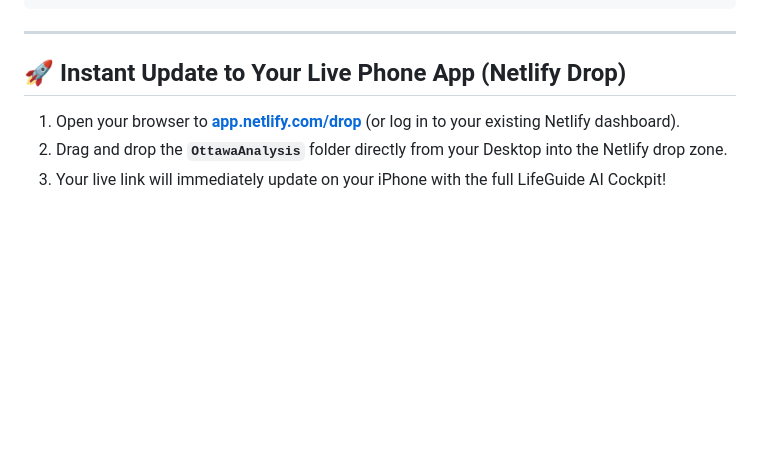
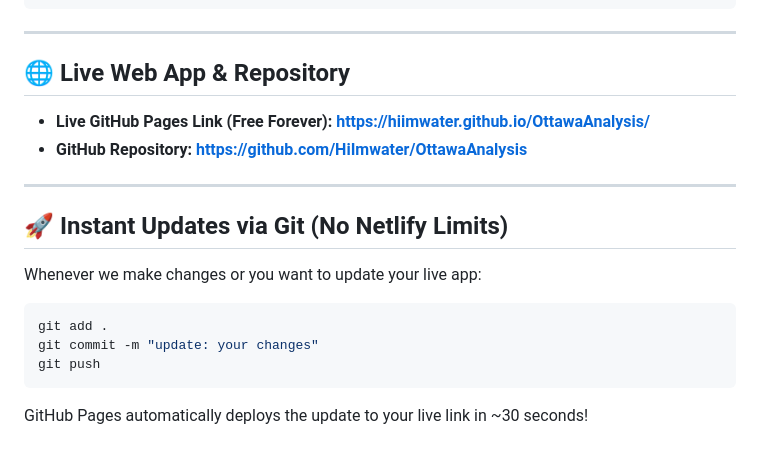
Before and after one commit to HiImwater/OttawaAnalysis, a Markdown page: README.md, the part around the change. Rendered like a GitHub page; blank space fills up the shorter version.

Commit message:
docs: add GitHub Pages live deployment URL

````diff
--- a/README.md
+++ b/README.md
@@ -37,8 +37,19 @@ OttawaAnalysis/
 
 ---
 
-## 🚀 Instant Update to Your Live Phone App (Netlify Drop)
+## 🌐 Live Web App & Repository
 
-1. Open your browser to **[app.netlify.com/drop](https://app.netlify.com/drop)** (or log in to your existing Netlify dashboard).
-2. Drag and drop the **`OttawaAnalysis`** folder directly from your Desktop into the Netlify drop zone.
-3. Your live link will immediately update on your iPhone with the full LifeGuide AI Cockpit!
+* **Live GitHub Pages Link (Free Forever):** **[https://hiimwater.github.io/OttawaAnalysis/](https://hiimwater.github.io/OttawaAnalysis/)**
+* **GitHub Repository:** **[https://github.com/HiImwater/OttawaAnalysis](https://github.com/HiImwater/OttawaAnalysis)**
+
+---
+
+## 🚀 Instant Updates via Git (No Netlify Limits)
+
+Whenever we make changes or you want to update your live app:
+```bash
+git add .
+git commit -m "update: your changes"
+git push
+```
+GitHub Pages automatically deploys the update to your live link in ~30 seconds!
````
